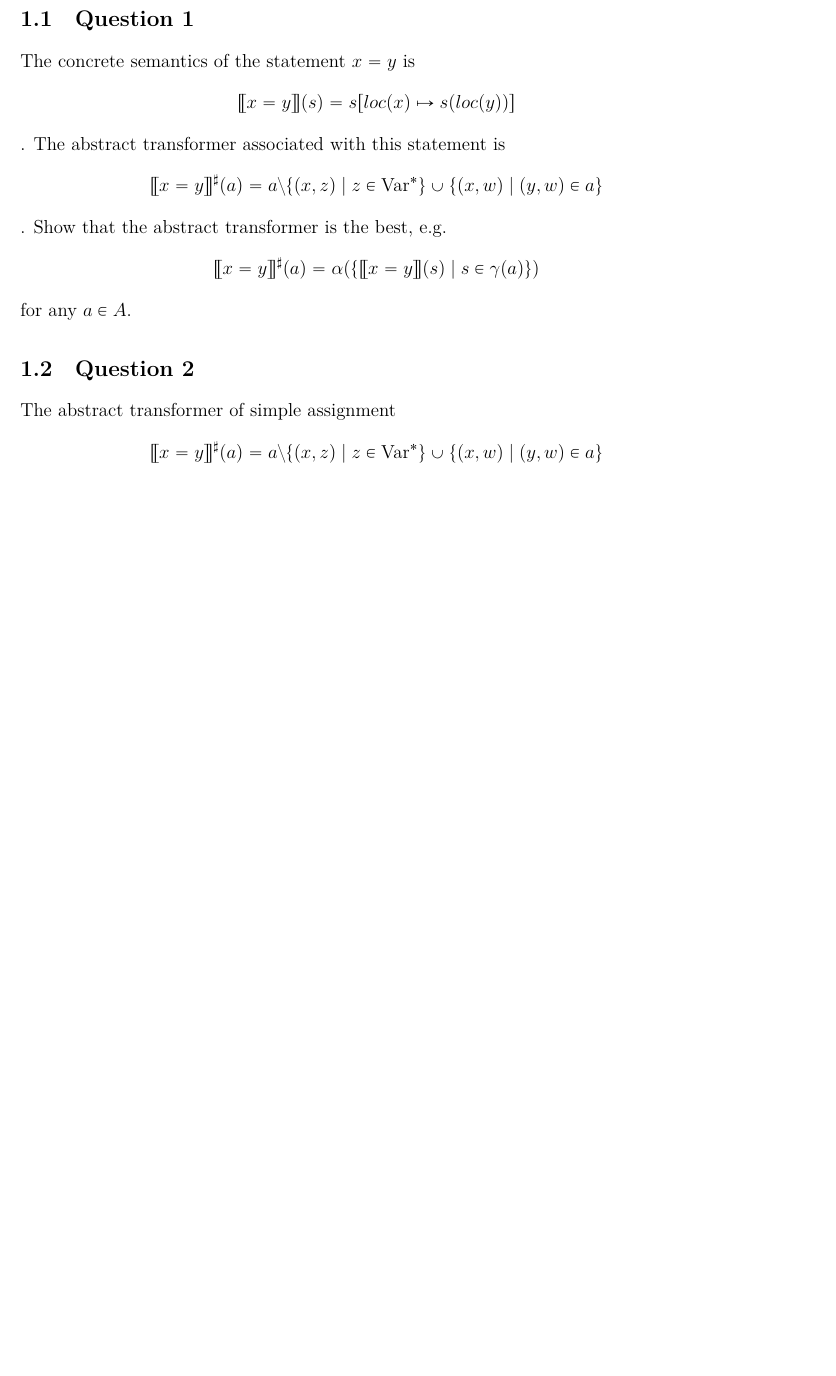
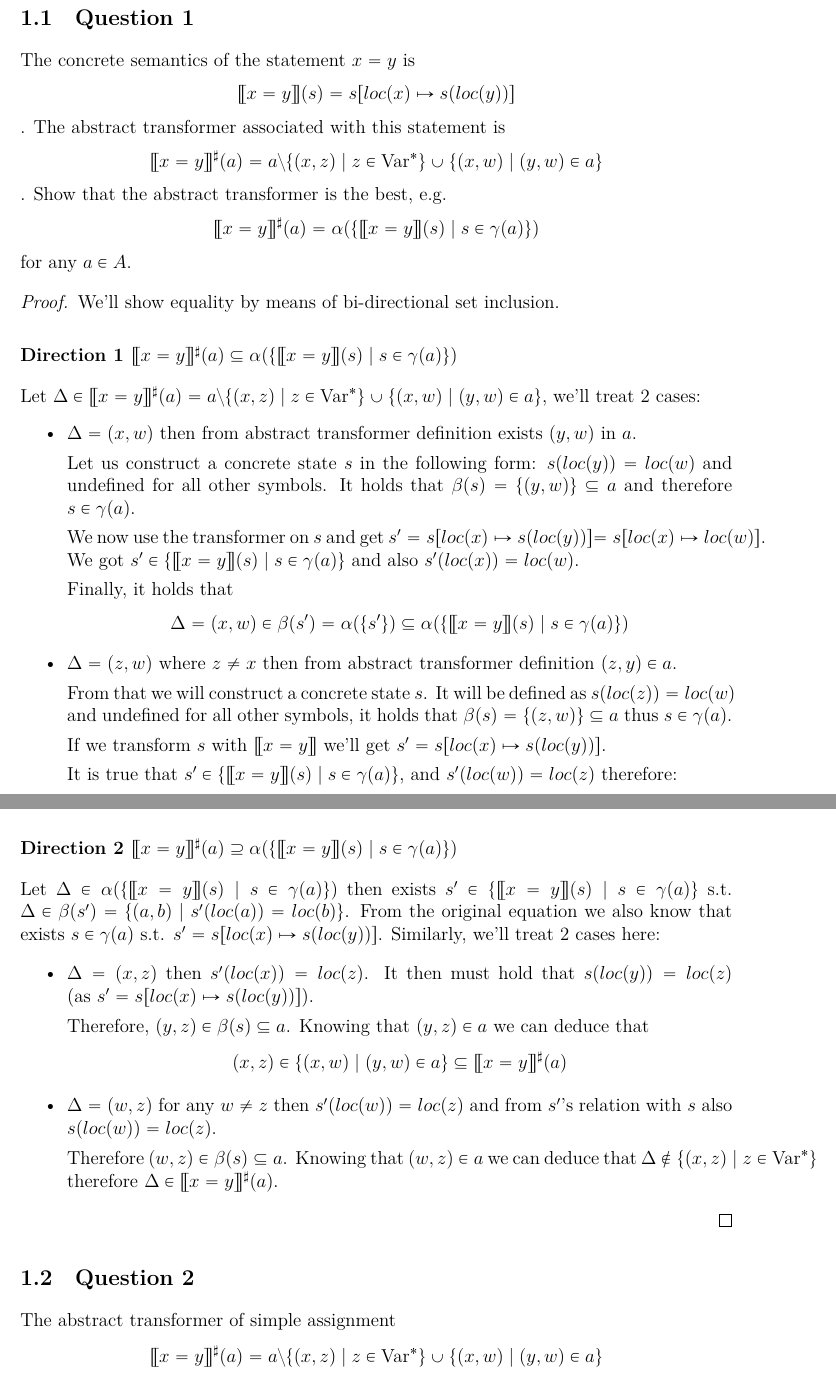
Before and after one commit to dimakuz/paav-hw2, a LaTeX problem sheet (hw2.tex, which reads defs.tex, q1/q1.tex): part of page 1 of 5 before the commit and two parts of pages 1 and 2 of 5 after it, the two joined at a grey line, cut so that both start at the same text, the shorter picture padded with empty space. Compiled offline with XeLaTeX.

Commit message:
Add q1.1

```diff
--- a/defs.tex
+++ b/defs.tex
@@ -4,3 +4,4 @@
 \newcommand{\var}{\text{Var}^*}
 \newcommand{\trans}[1]{[\![#1]\!]}
 \newcommand{\atrans}[1]{\trans{#1}^\sharp}
+\newcommand{\qobeta}[1]{\{(x^\prime,y^\prime)\mid #1(loc(x^\prime))=loc(y^\prime)\}}
--- a/q1/q1.tex
+++ b/q1/q1.tex
@@ -11,3 +11,47 @@ The concrete semantics of the statement $x=y$ is
 \begin{equation*}
 \atrans{x=y}(a)=\alpha(\{\trans{x=y}(s)\mid s\in \gamma(a)\})
 \end{equation*} for any $a \in A$.
+\begin{proof}
+We'll show equality by means of bi-directional set inclusion.
+\subsubsection*{Direction 1 $\atrans{x=y}(a)\subseteq\alpha(\{\trans{x=y}(s)\mid s\in \gamma(a)\})$}
+Let $\Delta \in \atrans{x=y}(a)=a\setminus \{(x,z) \mid z\in \var\}\cup\{(x,w)\mid(y,w)\in a\}$, we'll treat 2 cases:
+\begin{itemize}
+	\item $\Delta=(x,w)$ then from abstract transformer definition exists $(y,w)$ in $a$.
+
+	Let us construct a concrete state $s$ in the following form: $s(loc(y))=loc(w)$ and undefined for all other symbols. It holds that $\beta(s)=\{(y,w)\}\subseteq a$ and therefore $s\in\gamma(a)$.
+
+	We now use the transformer on $s$ and get $s^\prime=s[loc(x)\mapsto s(loc(y))]{=s[loc(x)\mapsto loc(w)]}$.
+	We got $s^\prime\in\{\trans{x=y}(s)\mid s\in \gamma(a)\}$ and also $s^\prime(loc(x))=loc(w)$.
+
+	Finally, it holds that
+	\begin{equation*}
+		\Delta=(x,w)\in \beta(s^\prime)=\alpha(\{s^\prime\})\subseteq\alpha(\{\trans{x=y}(s)\mid s\in \gamma(a)\})
+	\end{equation*}
+
+	\item $\Delta=(z,w)$ where $z\ne x$ then from abstract transformer definition $(z,y) \in a$.
+
+	From that we will construct a concrete state $s$. It will be defined as ${s(loc(z))=loc(w)}$ and undefined for all other symbols, it holds that $\beta(s)=\{(z,w)\}\subseteq a$ thus $s\in\gamma(a)$.
+
+	If we transform $s$ with $\trans{x=y}$ we'll get $s^\prime=s[loc(x)\mapsto s(loc(y))]$.
+
+	It is true that $s^\prime \in \{\trans{x=y}(s)\mid s \in \gamma(a)\}$, and $s^\prime(loc(w))=loc(z)$ therefore:
+	\begin{equation*}
+	\Delta=(w,z)\in\beta(s^\prime)=\alpha(\{s^\prime\})\subseteq\alpha(\{\trans{x=y}(s)\mid s \in \gamma(a)\})
+	\end{equation*}
+\end{itemize}
+\subsubsection*{Direction 2 $\atrans{x=y}(a)\supseteq\alpha(\{\trans{x=y}(s)\mid s\in \gamma(a)\})$}
+Let $\Delta\in\alpha(\{\trans{x=y}(s)\mid s\in \gamma(a)\})$ then exists $s^\prime\in\{\trans{x=y}(s)\mid s\in \gamma(a)\}$ s.t.
+$\Delta\in\beta(s^\prime)=\{(a,b)\mid s^\prime(loc(a))=loc(b)\}$. From the original equation we also know that exists $s\in\gamma(a)$ s.t.
+$s^\prime=s[loc(x)\mapsto s(loc(y))]$. Similarly, we'll treat 2 cases here:
+\begin{itemize}
+	\item $\Delta=(x,z)$ then $s^\prime(loc(x))=loc(z)$. It then must hold that $s(loc(y))=loc(z)$ (as~${s^\prime=s[loc(x)\mapsto s(loc(y))]}$).
+
+	Therefore, $(y,z)\in\beta(s)\subseteq a$. Knowing that $(y,z)\in a$ we can deduce that
+	\begin{equation*}
+		(x,z)\in \{(x,w)\mid (y,w) \in a \}\subseteq\atrans{x=y}(a)
+	\end{equation*}
+	\item $\Delta=(w,z)$ for any $w\ne z$ then $s^\prime(loc(w))=loc(z)$ and from $s^\prime$'s relation with $s$ also $s(loc(w))=loc(z)$.
+
+	Therefore $(w,z)\in \beta(s)\subseteq a$. Knowing that $(w,z)\in a$ we can deduce that ${\Delta \notin \{(x,z) \mid z\in \var\}}$ therefore $\Delta \in \atrans{x=y}(a)$.
+\end{itemize}
+\end{proof}
```
Also changed, not shown: hw2.pdf.
